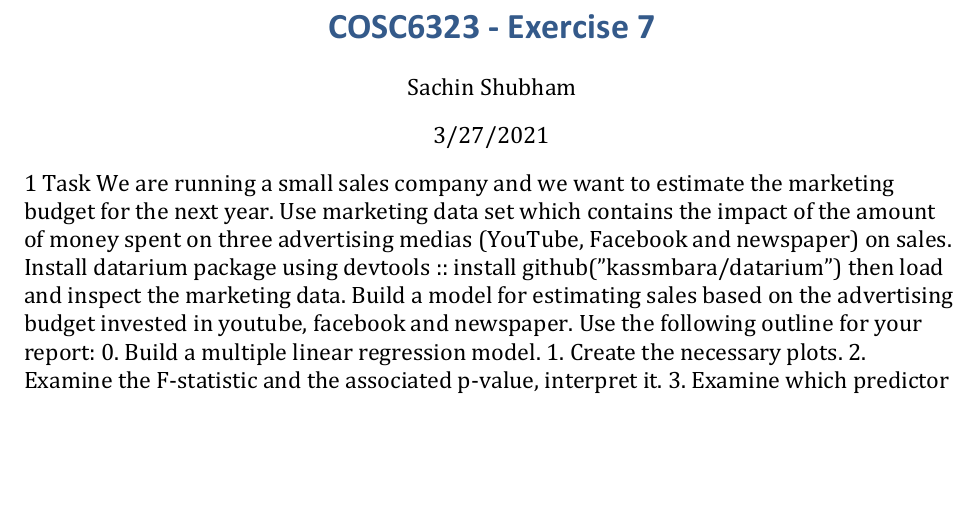
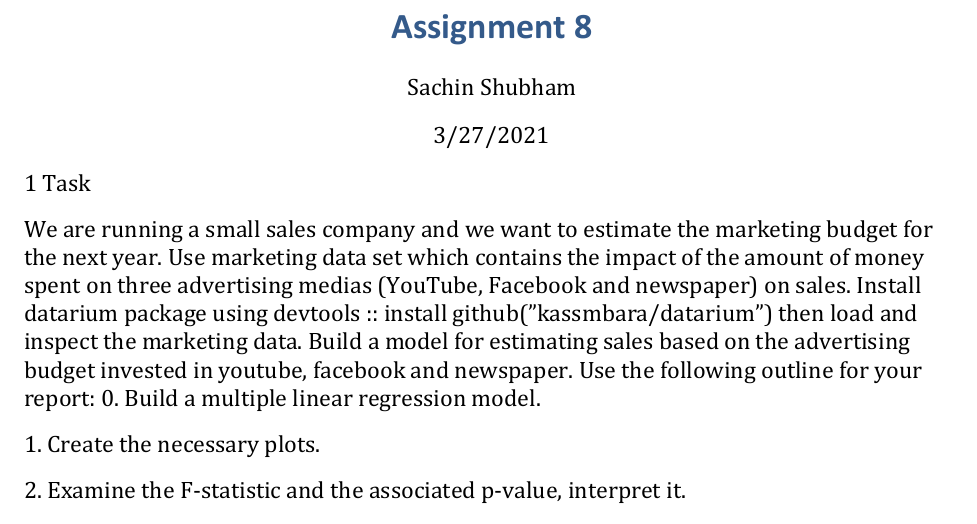
Before and after one commit to sachinshubhams/Application-of-Statistics-in-Data-Science, an R Markdown document (Assignments/Assignment 8/Sachin_Shubham.Rmd): part of page 1 of 6, cut at the place of the change, the shorter picture padded with empty space. The pictures show the output file Assignments/Assignment 8/Sachin_Shubham.pdf that the author committed with the source.

Commit message:
Add files via upload

````diff
--- a/Assignments/Assignment 8/Sachin_Shubham.Rmd
+++ b/Assignments/Assignment 8/Sachin_Shubham.Rmd
@@ -1,20 +1,27 @@
 ---
-title: "COSC6323 - Exercise 7"
+title: "Assignment 8"
 author: "Sachin Shubham"
 date: "3/27/2021"
 output: word_document
 ---
 1 Task
+
 We are running a small sales company and we want to estimate the marketing budget for the next year. Use marketing data set which contains the impact of the amount of money spent on three advertising medias (YouTube,
 Facebook and newspaper) on sales. Install datarium package using devtools ::
 install github(”kassmbara/datarium”) then load and inspect the marketing
 data. Build a model for estimating sales based on the advertising budget invested in youtube, facebook and newspaper. Use the following outline for your
 report:
+
 0. Build a multiple linear regression model.
+
 1. Create the necessary plots.
+
 2. Examine the F-statistic and the associated p-value, interpret it.
+
 3. Examine which predictor variables are significant.
+
 4. Obtain the regression equation.
+
 5. What are your recommendations for the budget planning based on the reviewed data?
 
 ```{r}
````
Also changed, not shown: Assignments/Assignment 8/Sachin_Shubham.pdf.
